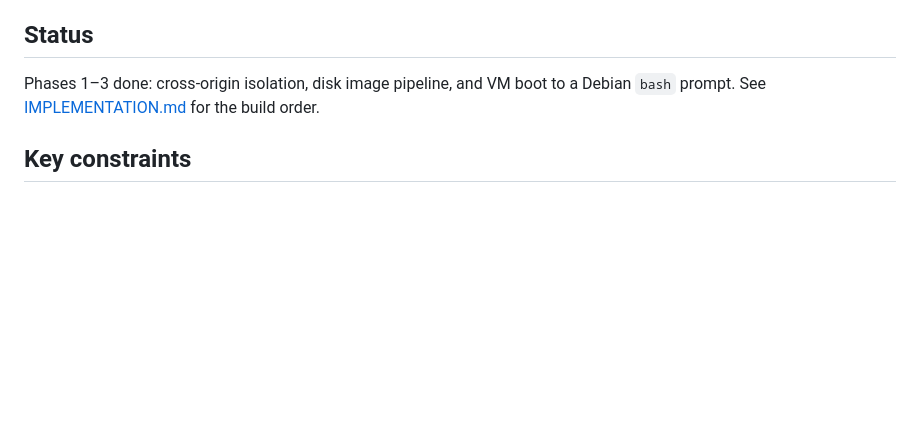
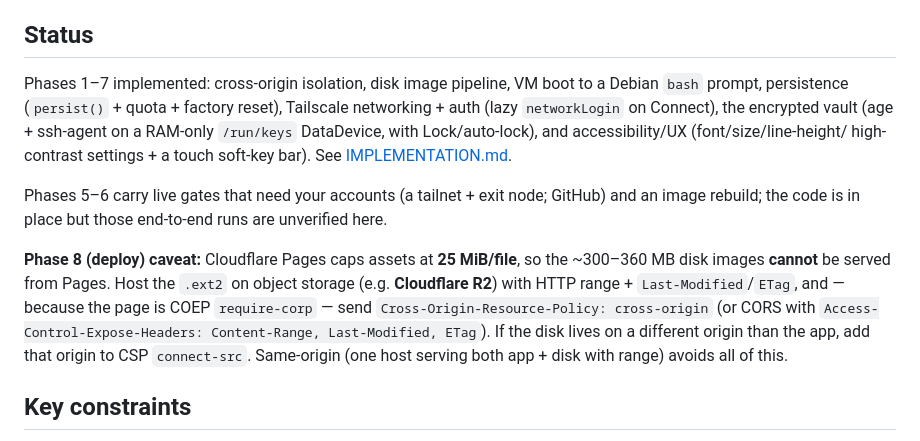
Before and after one commit to huntergdavis/webtui, a Markdown page: README.md, the part around the change. GitHub-like rendering; blank space fills up the shorter version.

Commit message:
Docs: update status to phases 1-7; flag Phase 8 disk-hosting (Pages 25 MiB cap -> R2 + range/CORP)
Co-Authored-By: Claude Opus 4.8 (1M context) <noreply@anthropic.com>

```diff
--- a/README.md
+++ b/README.md
@@ -50,8 +50,22 @@ The host serving `debian.ext2` must support **HTTP range** and send **`Last-Modi
 `ETag`** — `HttpBytesDevice` refuses to start otherwise. Vite dev and Cloudflare Pages both do.
 
 ## Status
-Phases 1–3 done: cross-origin isolation, disk image pipeline, and VM boot to a Debian
-`bash` prompt. See [IMPLEMENTATION.md](IMPLEMENTATION.md) for the build order.
+Phases 1–7 implemented: cross-origin isolation, disk image pipeline, VM boot to a Debian
+`bash` prompt, persistence (`persist()` + quota + factory reset), Tailscale networking +
+auth (lazy `networkLogin` on Connect), the encrypted vault (age + ssh-agent on a RAM-only
+`/run/keys` DataDevice, with Lock/auto-lock), and accessibility/UX (font/size/line-height/
+high-contrast settings + a touch soft-key bar). See [IMPLEMENTATION.md](IMPLEMENTATION.md).
+
+Phases 5–6 carry live gates that need your accounts (a tailnet + exit node; GitHub) and an
+image rebuild; the code is in place but those end-to-end runs are unverified here.
+
+**Phase 8 (deploy) caveat:** Cloudflare Pages caps assets at **25 MiB/file**, so the
+~300–360 MB disk images **cannot** be served from Pages. Host the `.ext2` on object
+storage (e.g. **Cloudflare R2**) with HTTP range + `Last-Modified`/`ETag`, and — because
+the page is COEP `require-corp` — send `Cross-Origin-Resource-Policy: cross-origin` (or
+CORS with `Access-Control-Expose-Headers: Content-Range, Last-Modified, ETag`). If the
+disk lives on a different origin than the app, add that origin to CSP `connect-src`.
+Same-origin (one host serving both app + disk with range) avoids all of this.
 
 ## Key constraints
 - Client-side only · runs in **Firefox** (primary) and Chrome/Chromebook · works on M1 and ARM ·
```
